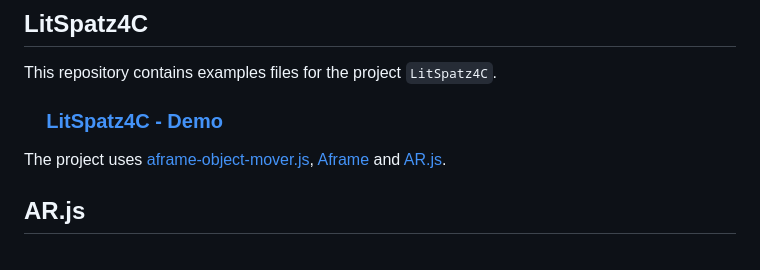
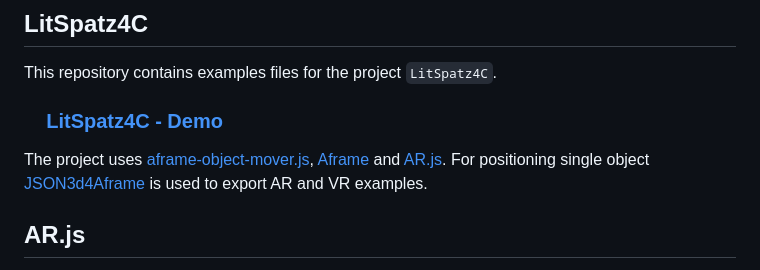
Before and after one commit to ar4nhey/litspatz4c, a Markdown page: README.md, the part around the change. GitHub-like rendering.

```diff
--- a/README.md
+++ b/README.md
@@ -4,6 +4,7 @@ This repository contains examples files for the project `LitSpatz4C`.
 <h3>&nbsp; &nbsp;  <a href="https://ar4nhey.github.io/litspatz4c" target="_blank">LitSpatz4C - Demo</h3>
 
 The project uses [aframe-object-mover.js](js/aframe-object-mover.js), [Aframe](https://aframe.io) and [AR.js](https://ar-js-org.github.io/AR.js-Docs/).
+For positioning single object [JSON3d4Aframe](https://niebert.github.io/JSON3D4Aframe) is used to export AR and VR examples.
 
 ## AR.js
 
```
